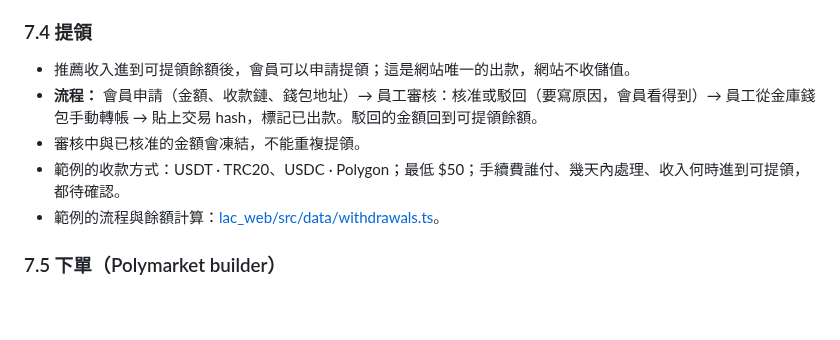
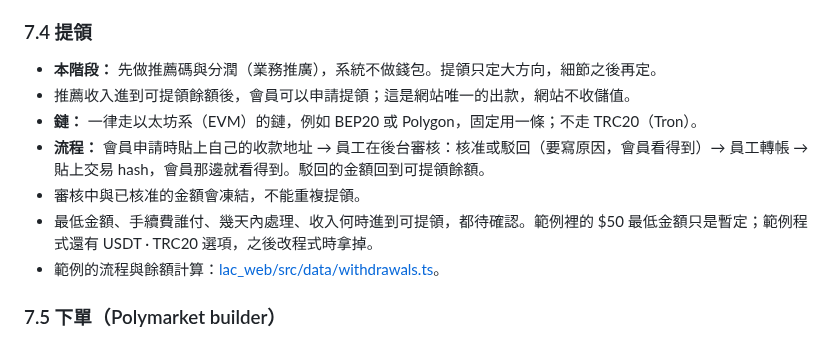
Before and after one commit to LightingArb/lac, a Markdown page: README.md, the part around the change. Drawn GitHub-style; blank space fills up the shorter version.

Commit message:
README: withdrawals use one EVM chain; no wallet in this phase
Co-Authored-By: Claude Opus 5.5 <noreply@anthropic.com>
Claude-Session: https://claude.ai/code/session_01HHTFqPk6o2vWGneR55VVNs

```diff
--- a/README.md
+++ b/README.md
@@ -441,10 +441,12 @@ ORDER BY m.sort_order, o.outcome_index;
 
 ### 7.4 提領
 
+- **本階段：** 先做推薦碼與分潤（業務推廣），系統不做錢包。提領只定大方向，細節之後再定。
 - 推薦收入進到可提領餘額後，會員可以申請提領；這是網站唯一的出款，網站不收儲值。
-- **流程：** 會員申請（金額、收款鏈、錢包地址）→ 員工審核：核准或駁回（要寫原因，會員看得到）→ 員工從金庫錢包手動轉帳 → 貼上交易 hash，標記已出款。駁回的金額回到可提領餘額。
+- **鏈：** 一律走以太坊系（EVM）的鏈，例如 BEP20 或 Polygon，固定用一條；不走 TRC20（Tron）。
+- **流程：** 會員申請時貼上自己的收款地址 → 員工在後台審核：核准或駁回（要寫原因，會員看得到）→ 員工轉帳 → 貼上交易 hash，會員那邊就看得到。駁回的金額回到可提領餘額。
 - 審核中與已核准的金額會凍結，不能重複提領。
-- 範例的收款方式：USDT · TRC20、USDC · Polygon；最低 $50；手續費誰付、幾天內處理、收入何時進到可提領，都待確認。
+- 最低金額、手續費誰付、幾天內處理、收入何時進到可提領，都待確認。範例裡的 $50 最低金額只是暫定；範例程式還有 USDT · TRC20 選項，之後改程式時拿掉。
 - 範例的流程與餘額計算：[lac_web/src/data/withdrawals.ts](lac_web/src/data/withdrawals.ts)。
 
 ### 7.5 下單（Polymarket builder）
```
